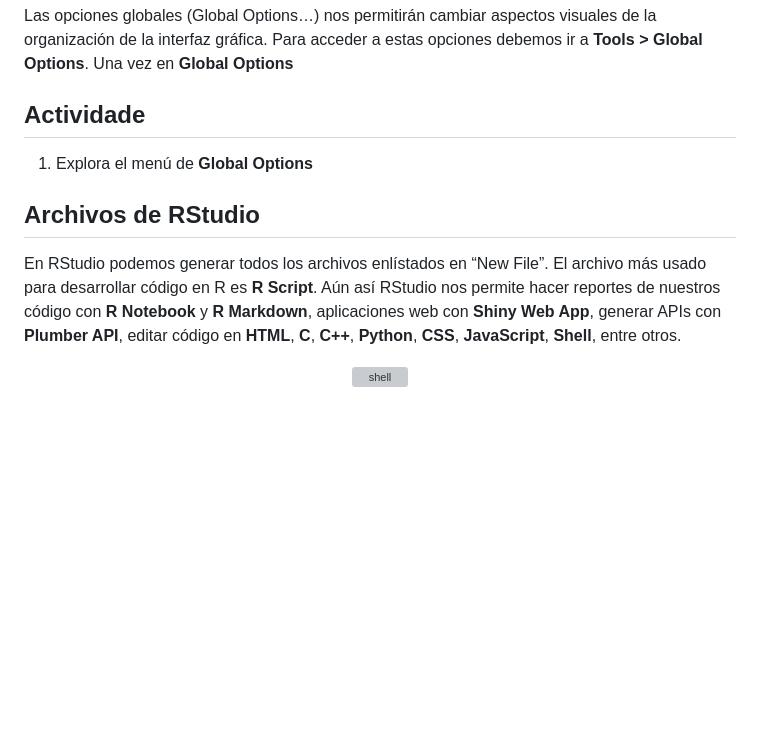
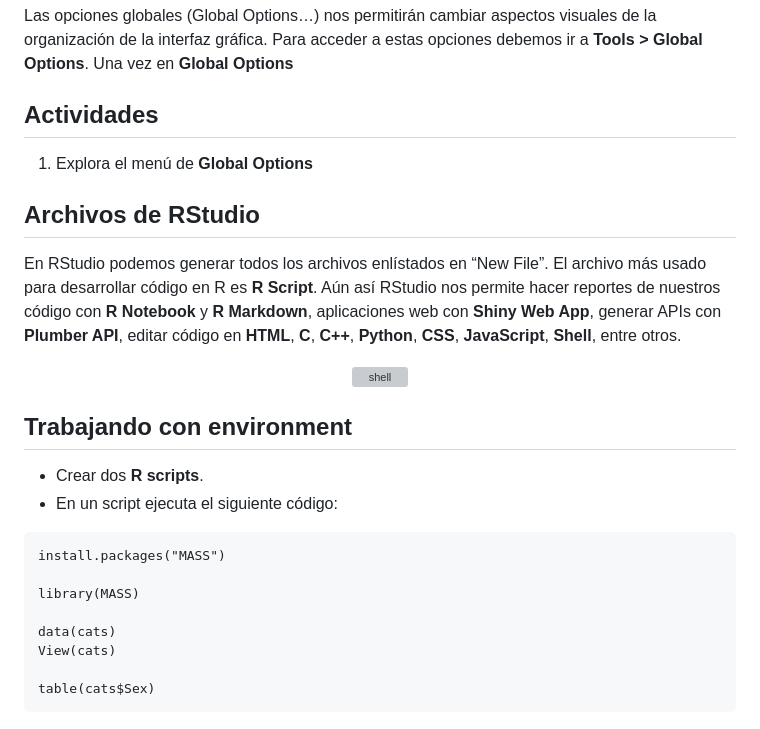
Before and after one commit to Martinez-Gregorio-Hector/AnalisisGenomico-EcologiaFESIztacala, a Markdown page: Unidad2/R.md, the part around the change. GitHub-like rendering; blank space fills up the shorter version; grey boxes are pictures that could not be loaded.

````diff
--- a/Unidad2/R.md
+++ b/Unidad2/R.md
@@ -42,7 +42,7 @@ RStudio es un entorno de desarrollo integrado (IDE) para R. Su interfaz gráfica
 
 Las opciones globales (Global Options…) nos permitirán cambiar aspectos visuales de la organización de la interfaz gráfica. Para acceder a estas opciones debemos ir a **Tools > Global Options**. Una vez en **Global Options**
 
-## Actividade
+## Actividades
 
 1. Explora el menú de **Global Options**
 
@@ -53,3 +53,19 @@ En RStudio podemos generar todos los archivos enlístados en “New File”. El
 <p align="center">
   <img src="https://github.com/Martinez-Gregorio-Hector/AnalisisGenomico-EcologiaFESIztacala/blob/main/Unidad2/FigurasUnidad2/RStudio3.png? raw=true" alt="shell" width="600" height="300">
 </p>
+
+## Trabajando con environment
+
+* Crear dos **R scripts**.
+* En un script ejecuta el siguiente código:
+
+```
+install.packages("MASS")
+
+library(MASS)
+
+data(cats)
+View(cats)
+
+table(cats$Sex)
+```
````
